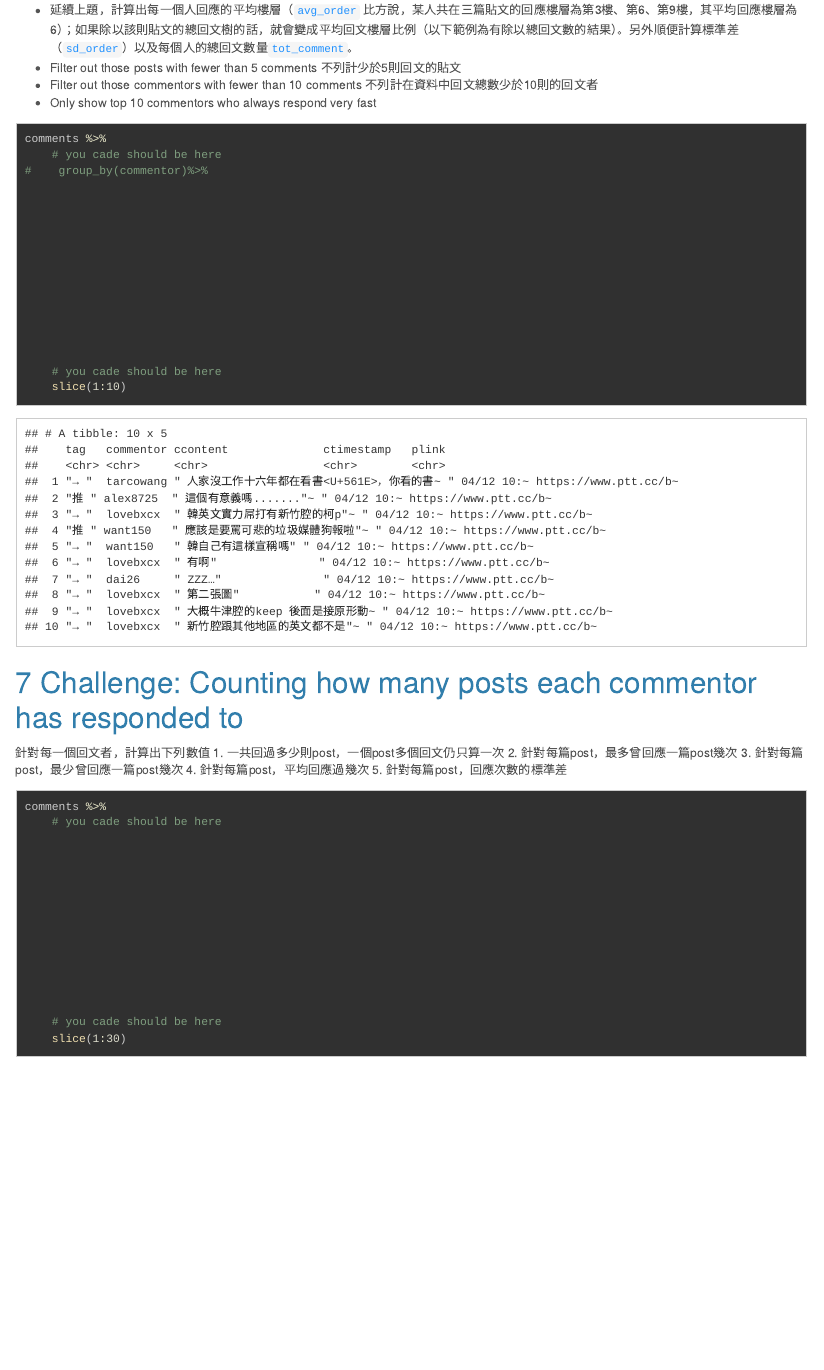
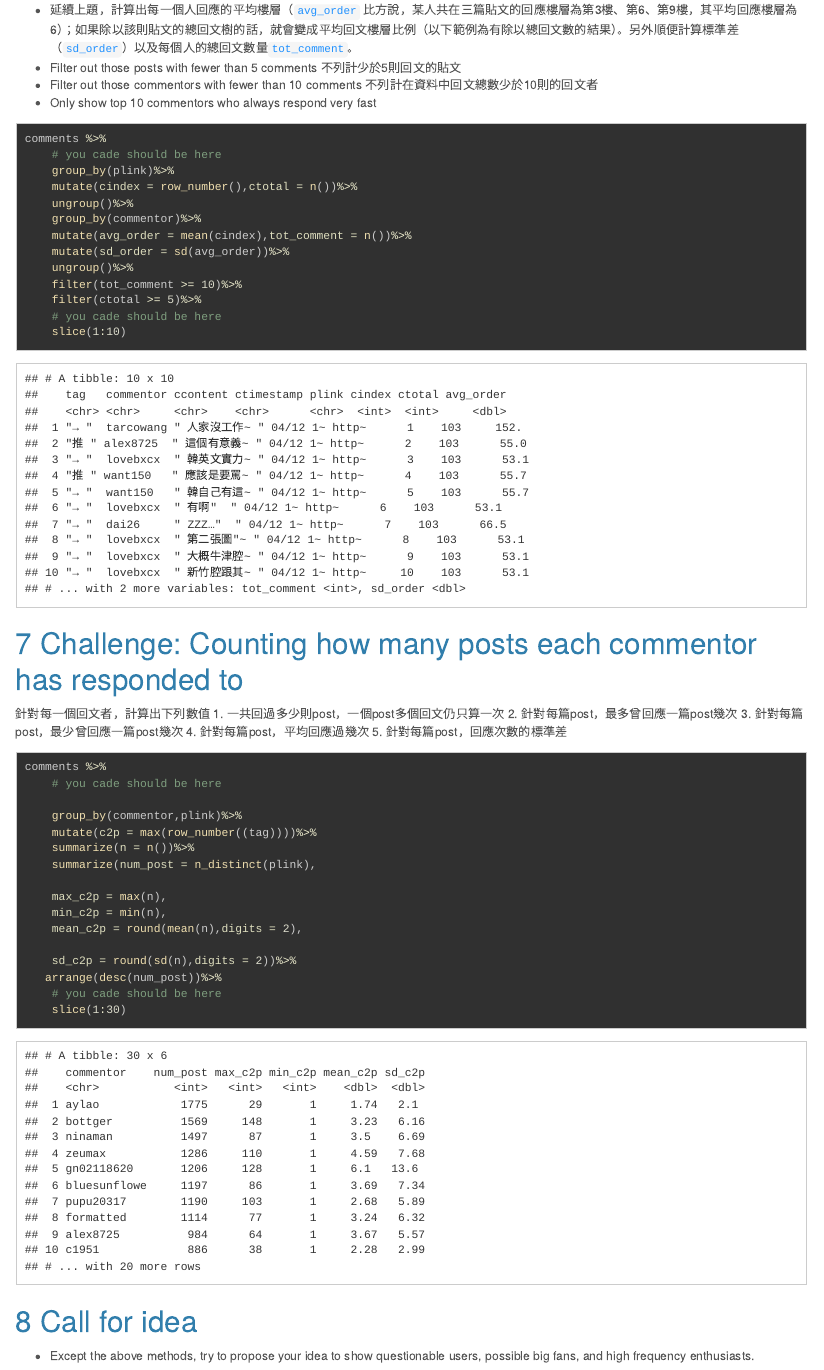
Before and after one commit to virginiakm1988/DSSI-2019-fall, an R Markdown document (AS02_b06303097.Rmd): the page in a window 1100 px wide, from 2700 px down. The pictures show the output file AS02_b06303097.html that the author committed with the source, opened offline.

Commit message:
HW2 update

````diff
--- a/AS02_b06303097.Rmd
+++ b/AS02_b06303097.Rmd
@@ -87,20 +87,15 @@ comments %>%
 ```{r}
 comments %>%
     # you cade should be here
-#    group_by(commentor)%>%
-
-
-
-
-
-
-
-
-
-
-
-
-
+    group_by(plink)%>%
+    mutate(cindex = row_number(),ctotal = n())%>%
+    ungroup()%>%
+    group_by(commentor)%>%
+    mutate(avg_order = mean(cindex),tot_comment = n())%>%
+    mutate(sd_order = sd(avg_order))%>%
+    ungroup()%>%
+    filter(tot_comment >= 10)%>%
+    filter(ctotal >= 5)%>%
     # you cade should be here
     slice(1:10)
 
@@ -118,16 +113,17 @@ comments %>%
 comments %>%
     # you cade should be here
 
+    group_by(commentor,plink)%>%
+    mutate(c2p = max(row_number((tag))))%>%
+    summarize(n = n())%>%
+    summarize(num_post = n_distinct(plink),
 
+    max_c2p = max(n),
+    min_c2p = min(n),
+    mean_c2p = round(mean(n),digits = 2),
 
-
-
-
-
-
-
-
-
+    sd_c2p = round(sd(n),digits = 2))%>%
+   arrange(desc(num_post))%>%
     # you cade should be here
     slice(1:30)
 ```
````
Also changed, not shown: AS02_b06303097.html.
